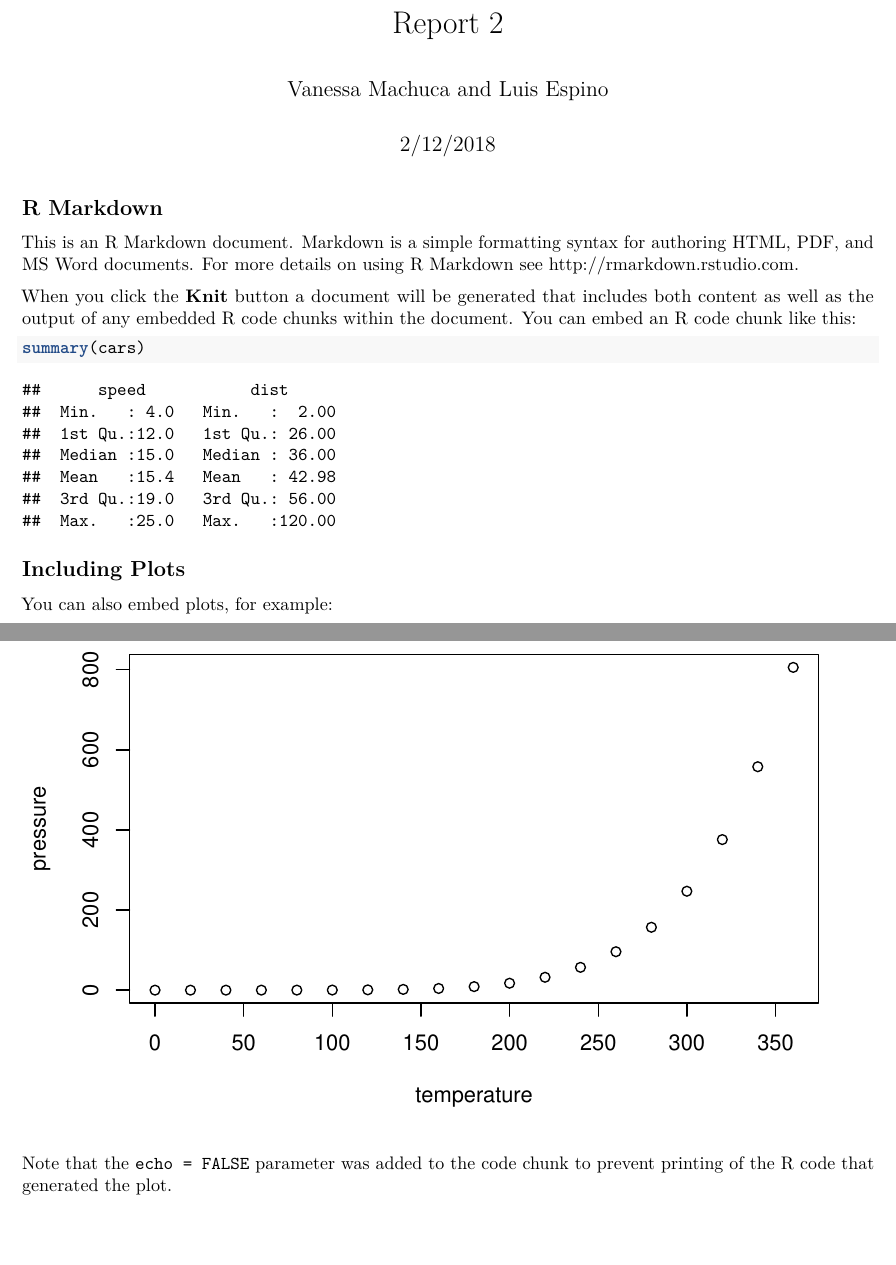
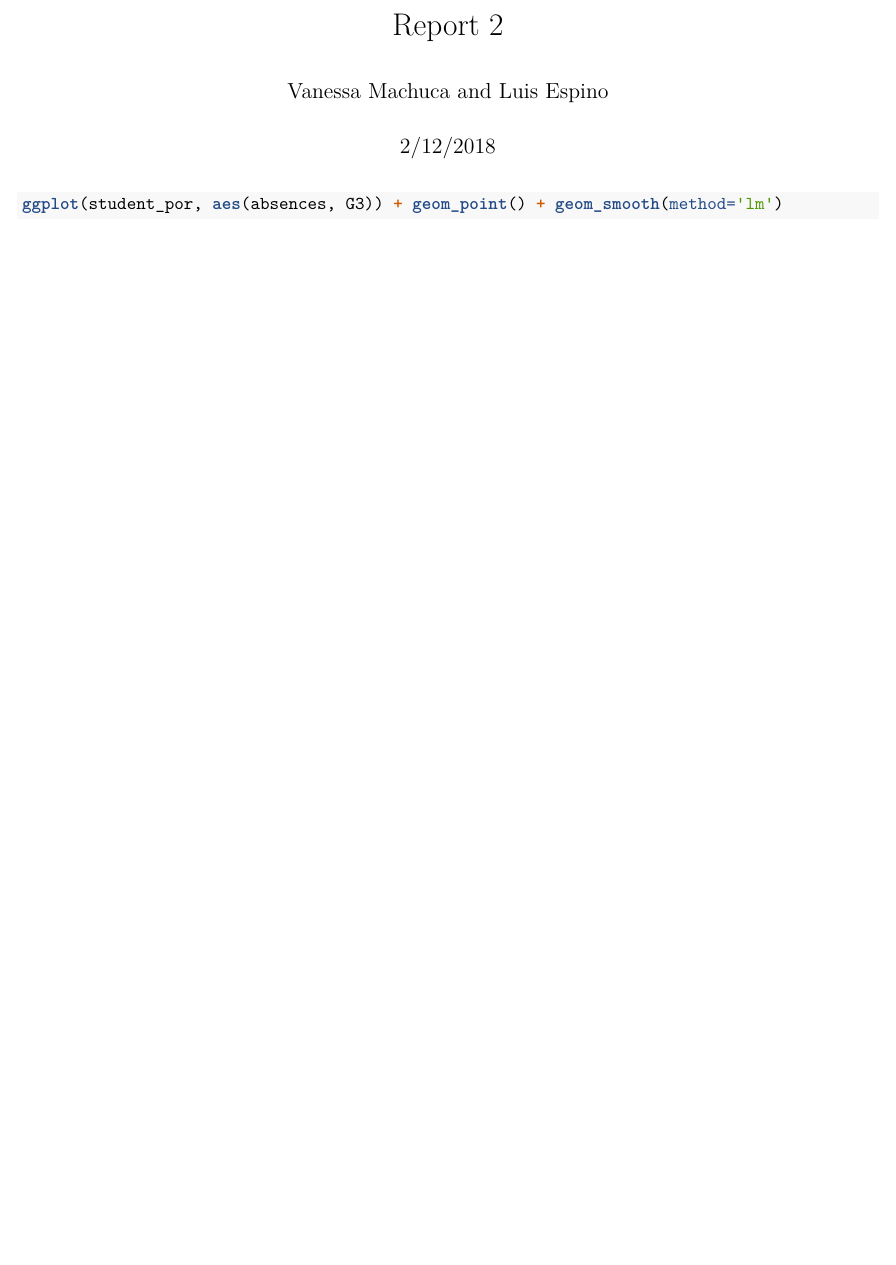
Before and after one commit to vdmachuca/math158_machuspino, an R Markdown document (Report_2.Rmd): two parts of pages 1 and 2 of 2 before the commit and part of the page after it, the two joined at a grey line, cut so that both start at the same text, the shorter picture padded with empty space. Rendered offline with R 4.5, knitr and Pandoc, then LaTeX, with nearby package versions.

Commit message:
plotted absences vs grade with lm mode on

````diff
--- a/Report_2.Rmd
+++ b/Report_2.Rmd
@@ -10,21 +17,7 @@ knitr::opts_chunk$set(echo = TRUE)
 ```
 
-## R Markdown
 
-This is an R Markdown document. Markdown is a simple formatting syntax for authoring HTML, PDF, and MS Word documents. For more details on using R Markdown see <http://rmarkdown.rstudio.com>.
 
-When you click the **Knit** button a document will be generated that includes both content as well as the output of any embedded R code chunks within the document. You can embed an R code chunk like this:
-
-```{r cars}
-summary(cars)
+```{r, eval=FALSE}
+ggplot(student_por, aes(absences, G3)) + geom_point() + geom_smooth(method='lm')
 ```
-
-## Including Plots
-
-You can also embed plots, for example:
-
-```{r pressure, echo=FALSE}
-plot(pressure)
-```
-
-Note that the `echo = FALSE` parameter was added to the code chunk to prevent printing of the R code that generated the plot.
````
Also changed, not shown: Report_2.Rmd (7 more changed lines).
